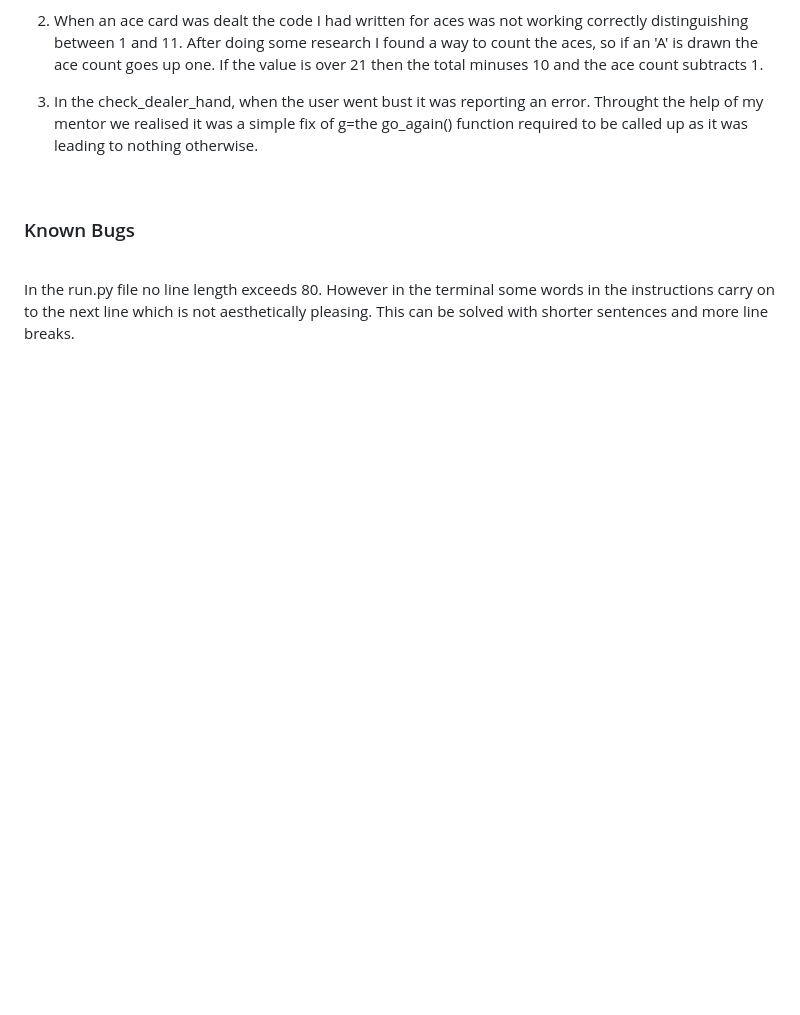
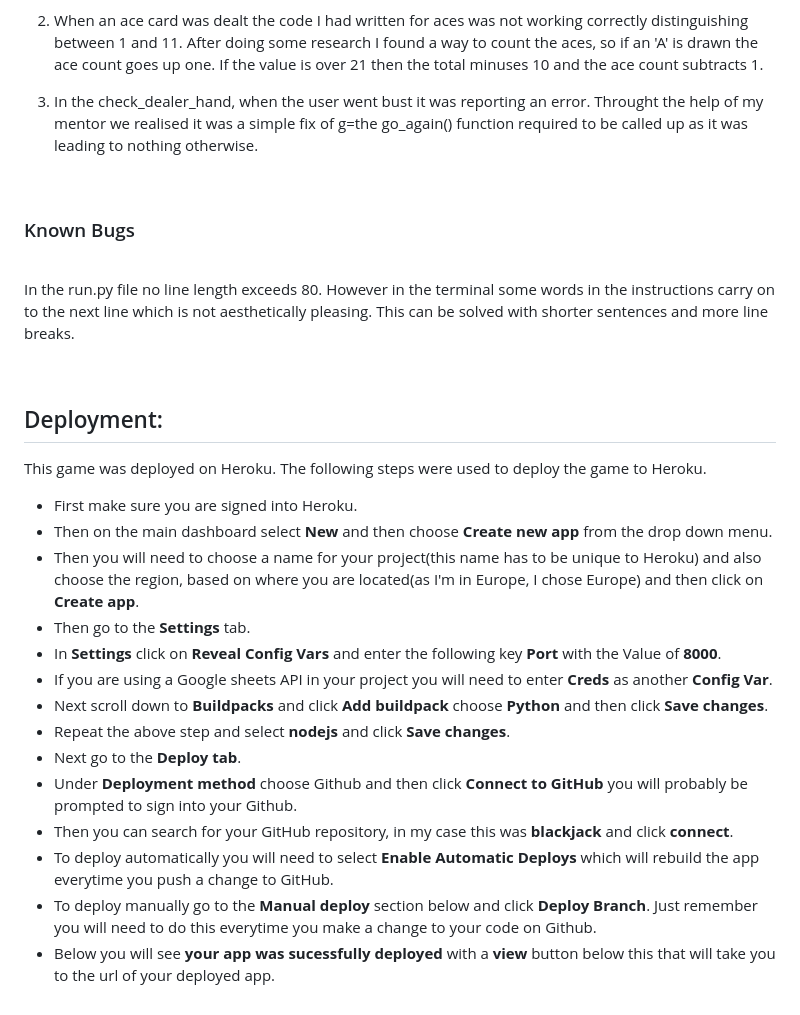
Before and after one commit to JayODonoghue/Blackjack---PP3, a Markdown page: README.md, the part around the change. Drawn GitHub-style; blank space fills up the shorter version.

Commit message:
Add deployment to readme

```diff
--- a/README.md
+++ b/README.md
@@ -156,3 +156,24 @@ The CI Python Linter was used on every aspect of Python in the project. No error
 <br/>
 
 In the run.py file no line length exceeds 80. However in the terminal some words in the instructions carry on to the next line which is not aesthetically pleasing. This can be solved with shorter sentences and more line breaks.
+
+<br/>
+
+## Deployment:
+This game was deployed on Heroku. The following steps were used to deploy the game to Heroku.
+- First make sure you are signed into Heroku.
+- Then on the main dashboard select **New** and then choose **Create new app** from the drop down menu.
+- Then you will need to choose a name for your project(this name has to be unique to Heroku) and also choose the region, based on where you are located(as I'm in Europe, I chose Europe)
+and then click on **Create app**.
+- Then go to the **Settings** tab.
+- In **Settings** click on **Reveal Config Vars** and enter the following key **Port** with the Value of **8000**.
+- If you are using a Google sheets API in your project you will need to enter **Creds** as another **Config Var**.
+- Next scroll down to **Buildpacks** and click **Add buildpack** choose **Python** and then click **Save changes**.
+- Repeat the above step and select **nodejs** and click **Save changes**.
+- Next go to the **Deploy tab**.
+- Under **Deployment method** choose Github and then click **Connect to GitHub** you will probably be prompted to sign into your Github.
+- Then you can search for your GitHub repository, in my case this was **blackjack** and click **connect**.
+- To deploy automatically you will need to select **Enable Automatic Deploys** which will rebuild the app everytime you push a change to GitHub.
+- To deploy manually go to the **Manual deploy** section below and click **Deploy Branch**. Just remember you will need to do this everytime you make a change to your
+code on Github.
+- Below you will see **your app was sucessfully deployed** with a **view** button below this that will take you to the url of your deployed app.
```
